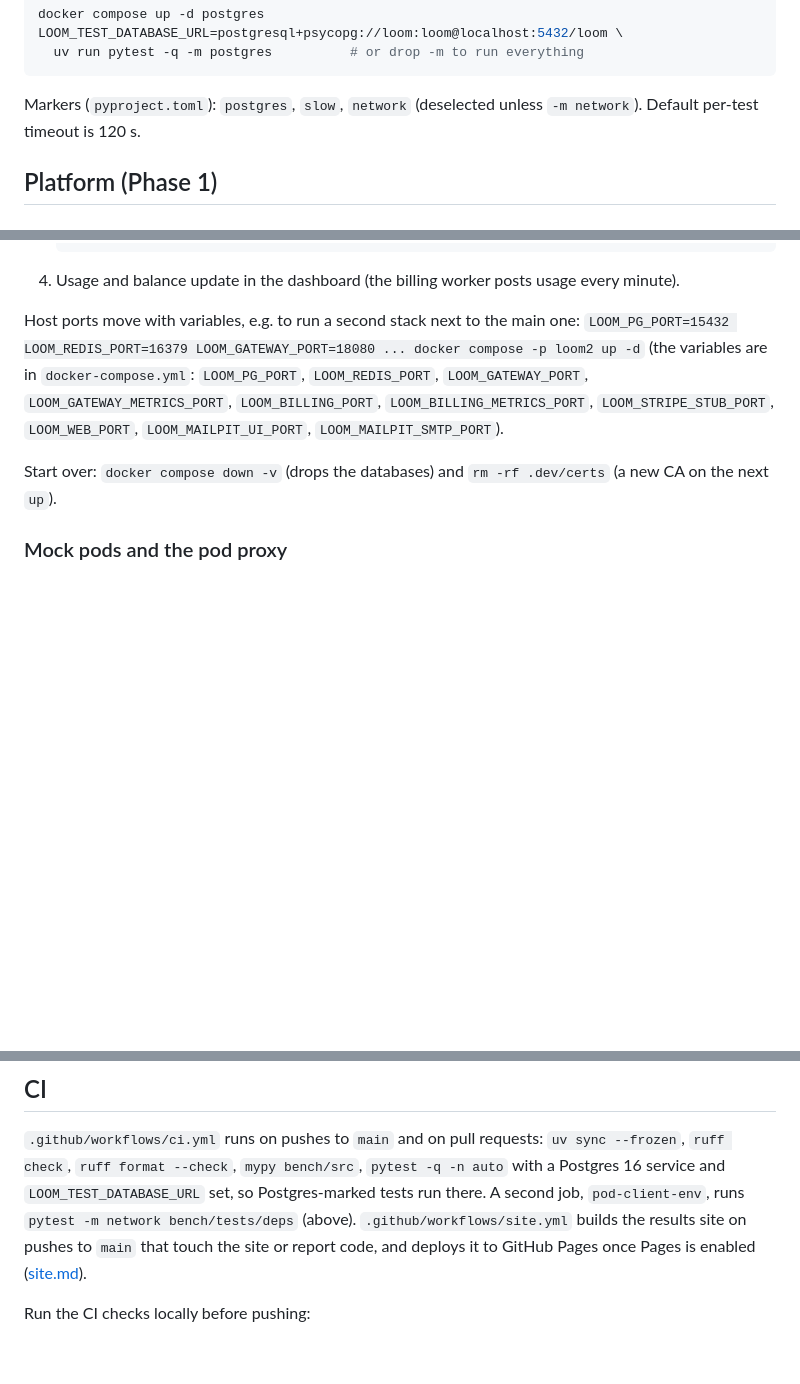
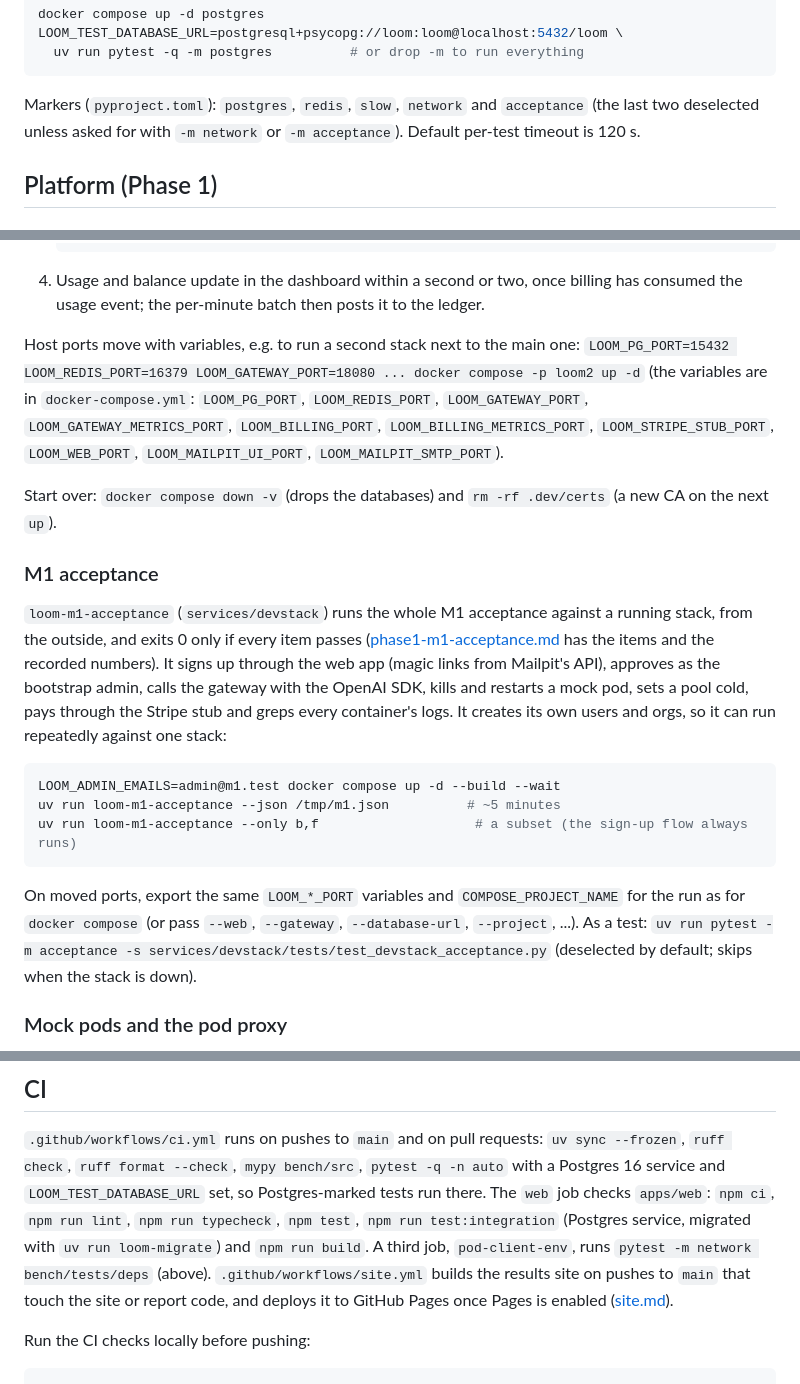
Before and after one commit to arulster17/loom, a Markdown page: docs/local-dev.md, 3 parts joined by grey strips. Rendered like a GitHub page; blank space fills up the shorter version.

````diff
--- a/docs/local-dev.md
+++ b/docs/local-dev.md
@@ -67,7 +67,8 @@ LOOM_TEST_DATABASE_URL=postgresql+psycopg://loom:loom@localhost:5432/loom \
   uv run pytest -q -m postgres          # or drop -m to run everything
 ```
 
-Markers (`pyproject.toml`): `postgres`, `slow`, `network` (deselected unless `-m network`).
+Markers (`pyproject.toml`): `postgres`, `redis`, `slow`, `network` and `acceptance` (the last two
+deselected unless asked for with `-m network` or `-m acceptance`).
 Default per-test timeout is 120 s.
 
 ## Platform (Phase 1)
@@ -130,7 +131,8 @@ The end-to-end flow:
    )
    ```
 
-4. Usage and balance update in the dashboard (the billing worker posts usage every minute).
+4. Usage and balance update in the dashboard within a second or two, once billing has
+   consumed the usage event; the per-minute batch then posts it to the ledger.
 
 Host ports move with variables, e.g. to run a second stack next to the main one:
 `LOOM_PG_PORT=15432 LOOM_REDIS_PORT=16379 LOOM_GATEWAY_PORT=18080 ... docker compose -p
@@ -141,6 +143,27 @@ loom2 up -d` (the variables are in `docker-compose.yml`: `LOOM_PG_PORT`,
 
 Start over: `docker compose down -v` (drops the databases) and `rm -rf .dev/certs` (a new
 CA on the next `up`).
+
+### M1 acceptance
+
+`loom-m1-acceptance` (`services/devstack`) runs the whole M1 acceptance against a running
+stack, from the outside, and exits 0 only if every item passes
+([phase1-m1-acceptance.md](phase1-m1-acceptance.md) has the items and the recorded
+numbers). It signs up through the web app (magic links from Mailpit's API), approves as
+the bootstrap admin, calls the gateway with the OpenAI SDK, kills and restarts a mock pod,
+sets a pool cold, pays through the Stripe stub and greps every container's logs. It
+creates its own users and orgs, so it can run repeatedly against one stack:
+
+```bash
+LOOM_ADMIN_EMAILS=admin@m1.test docker compose up -d --build --wait
+uv run loom-m1-acceptance --json /tmp/m1.json          # ~5 minutes
+uv run loom-m1-acceptance --only b,f                    # a subset (the sign-up flow always runs)
+```
+
+On moved ports, export the same `LOOM_*_PORT` variables and `COMPOSE_PROJECT_NAME` for the
+run as for `docker compose` (or pass `--web`, `--gateway`, `--database-url`, `--project`,
+...). As a test: `uv run pytest -m acceptance -s services/devstack/tests/test_devstack_acceptance.py`
+(deselected by default; skips when the stack is down).
 
 ### Mock pods and the pod proxy
 
@@ -365,8 +388,11 @@ imported with a targeted `# type: ignore[import-untyped]`.
 `.github/workflows/ci.yml` runs on pushes to `main` and on pull requests:
 `uv sync --frozen`, `ruff check`, `ruff format --check`, `mypy bench/src`,
 `pytest -q -n auto` with a Postgres 16
-service and `LOOM_TEST_DATABASE_URL` set, so Postgres-marked tests run there. A second
-job, `pod-client-env`, runs `pytest -m network bench/tests/deps` (above).
+service and `LOOM_TEST_DATABASE_URL` set, so Postgres-marked tests run there. The `web`
+job checks `apps/web`: `npm ci`, `npm run lint`, `npm run typecheck`, `npm test`,
+`npm run test:integration` (Postgres service, migrated with `uv run loom-migrate`) and
+`npm run build`. A third job, `pod-client-env`, runs `pytest -m network bench/tests/deps`
+(above).
 `.github/workflows/site.yml` builds the results site on pushes to `main` that touch the
 site or report code, and deploys it to GitHub Pages once Pages is enabled
 ([site.md](site.md#deployment)).
````
Also changed, not shown: docs/phase1-m1-acceptance.md (added, +378 -0 lines).
